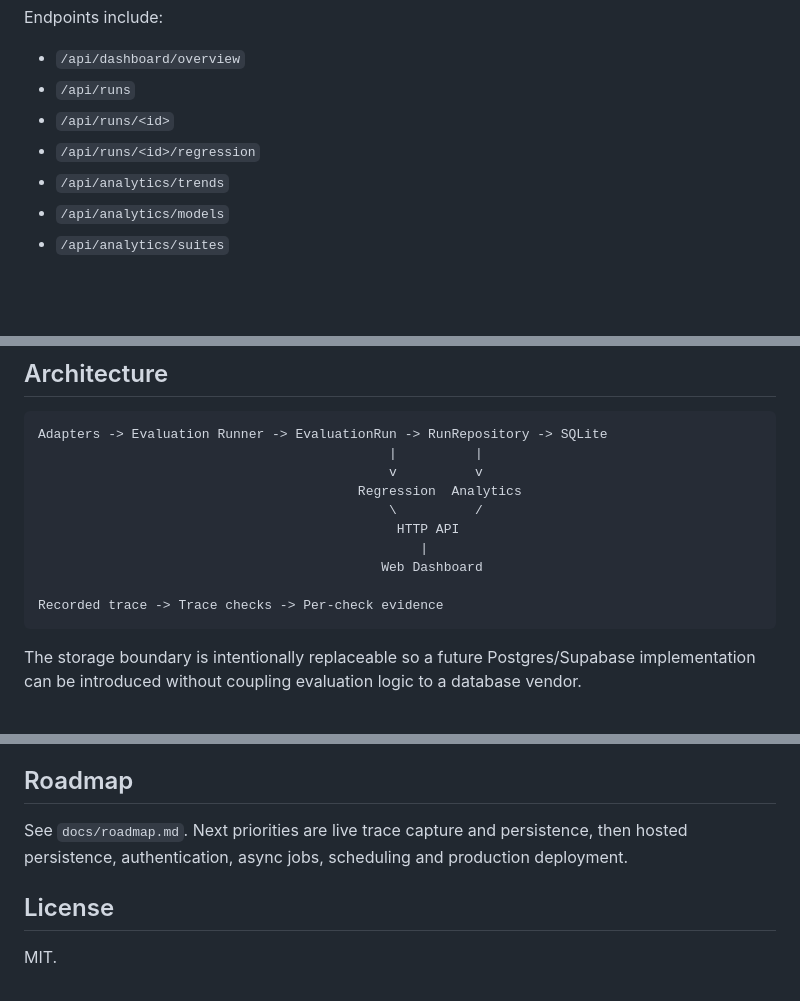
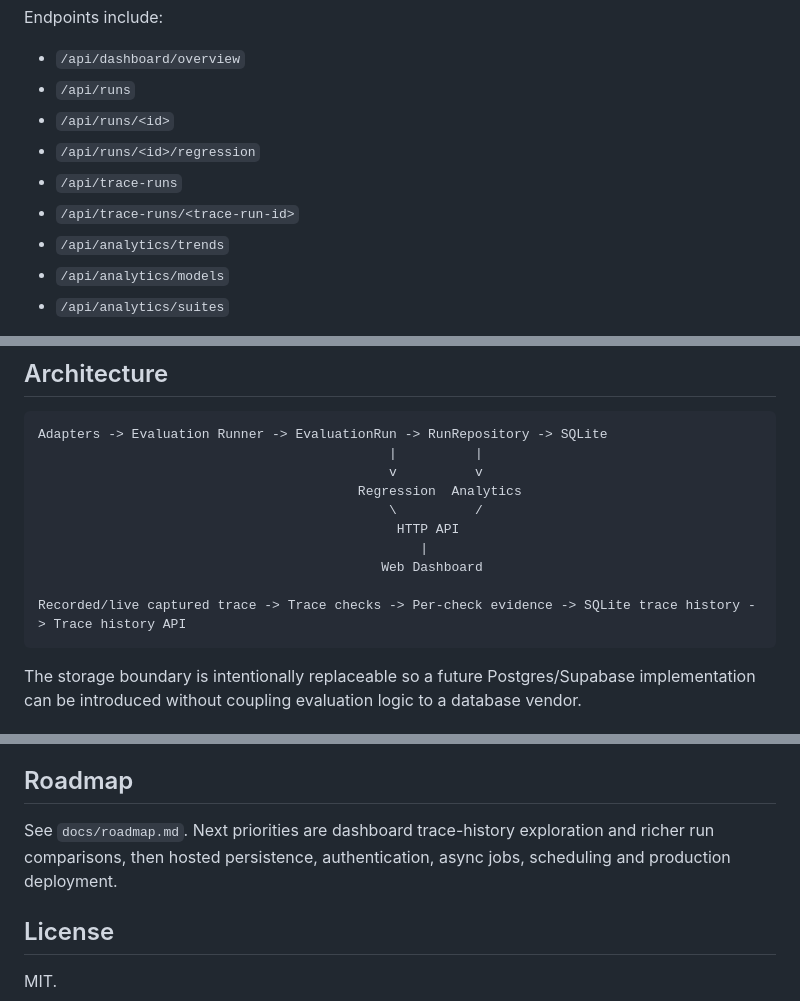
Before and after one commit to Josephy1714/AgentProof-Tester, a Markdown page: README.md, 3 parts joined by grey strips. Drawn GitHub-style; blank space fills up the shorter version.

````diff
--- a/README.md
+++ b/README.md
@@ -111,6 +115,8 @@ Endpoints include:
 - `/api/runs`
 - `/api/runs/<id>`
 - `/api/runs/<id>/regression`
+- `/api/trace-runs`
+- `/api/trace-runs/<trace-run-id>`
 - `/api/analytics/trends`
 - `/api/analytics/models`
 - `/api/analytics/suites`
@@ -129,7 +135,7 @@ Adapters -> Evaluation Runner -> EvaluationRun -> RunRepository -> SQLite
                                                  |
                                             Web Dashboard
 
-Recorded trace -> Trace checks -> Per-check evidence
+Recorded/live captured trace -> Trace checks -> Per-check evidence -> SQLite trace history -> Trace history API
 ```
 
 The storage boundary is intentionally replaceable so a future Postgres/Supabase implementation can be introduced without coupling evaluation logic to a database vendor.
@@ -148,7 +154,7 @@ Keep provider keys in environment variables. Evaluation inputs, traces and outpu
 
 ## Roadmap
 
-See `docs/roadmap.md`. Next priorities are live trace capture and persistence, then hosted persistence, authentication, async jobs, scheduling and production deployment.
+See `docs/roadmap.md`. Next priorities are dashboard trace-history exploration and richer run comparisons, then hosted persistence, authentication, async jobs, scheduling and production deployment.
 
 ## License
 
````
Also changed, not shown: other parts of README.md (+6 -2 lines).
